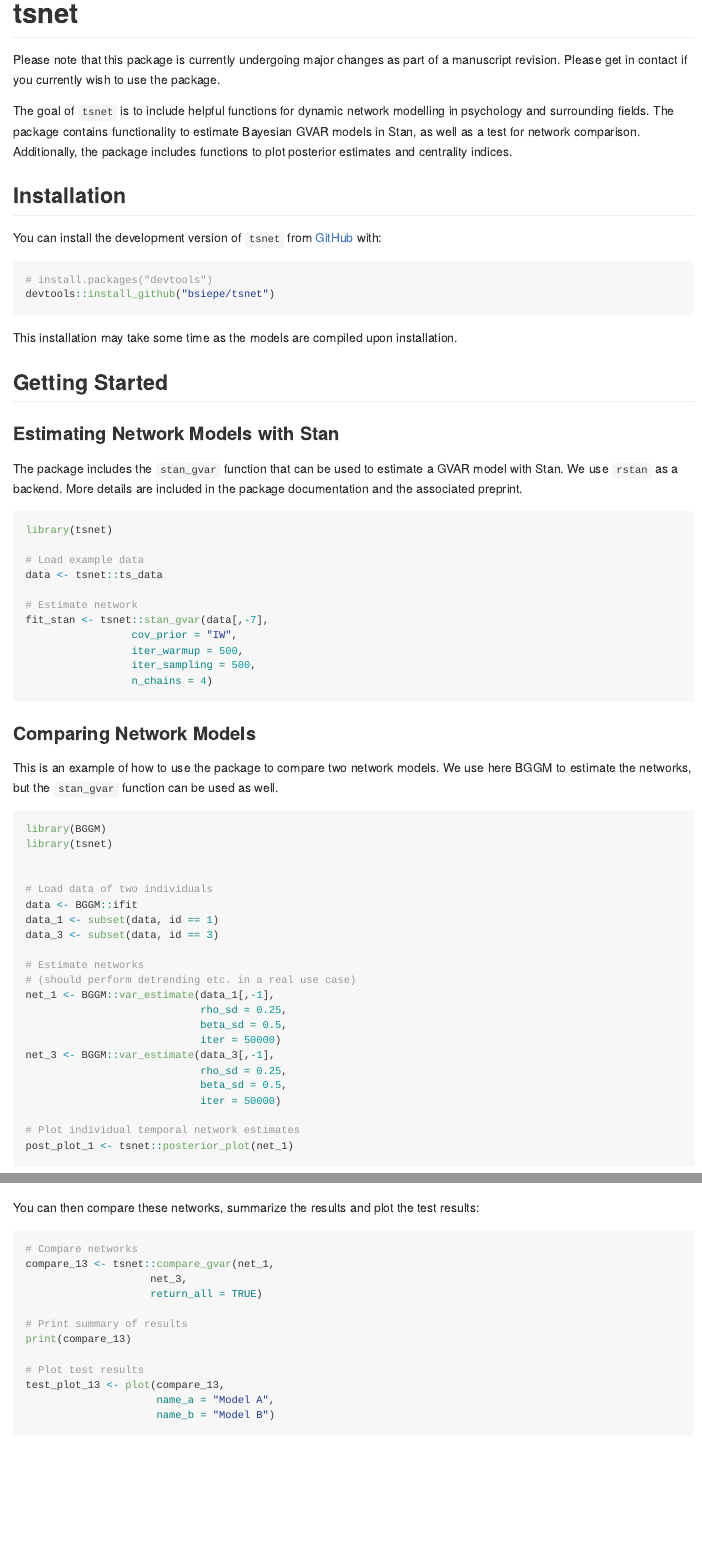
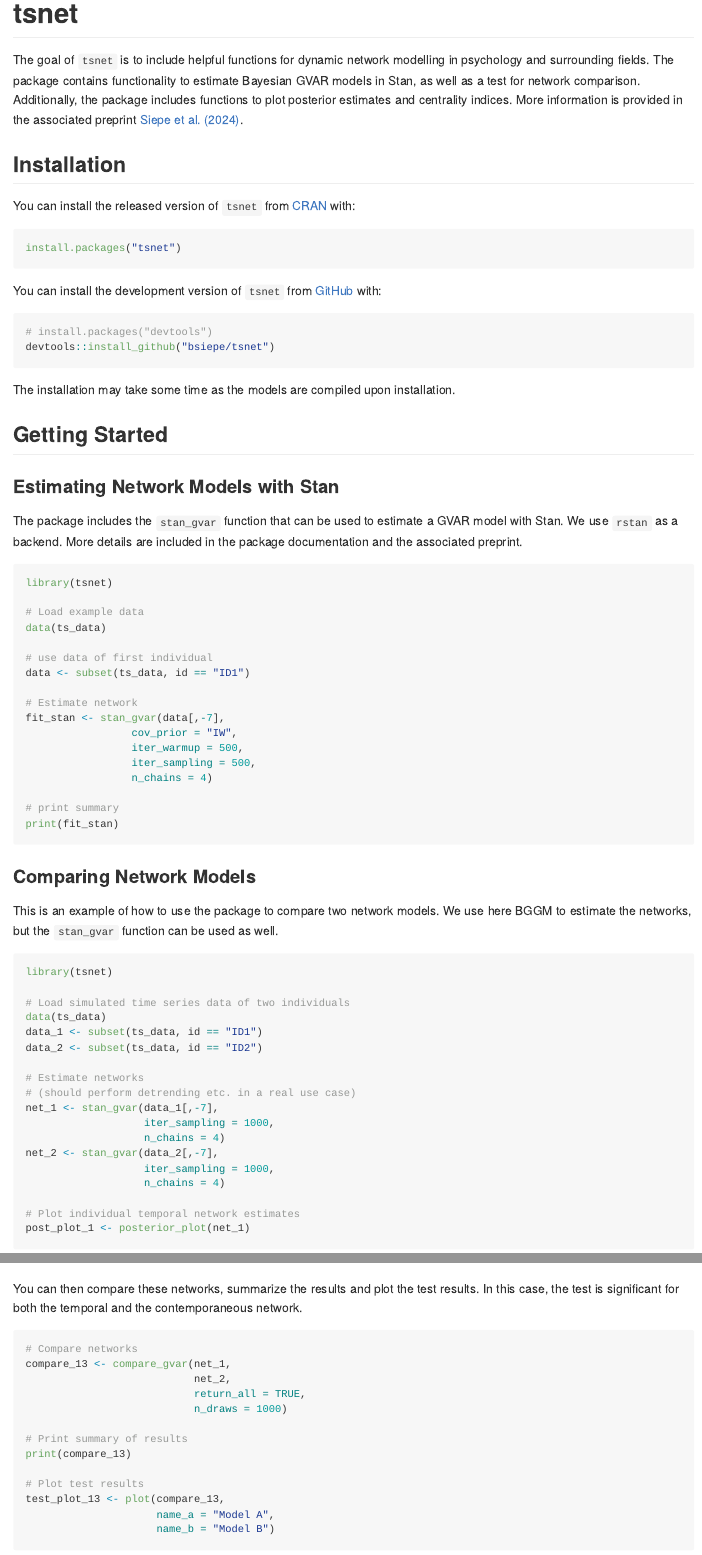
Before and after one commit to bsiepe/tsnet, an R Markdown document (README.Rmd): the page in a window 1100 px wide, from its top, and a second part further down, joined at a grey line. The pictures show the output file README.md that the author committed with the source, drawn offline in the style of GitHub.

Commit message:
udpate readme
update plots ans function to new preprint

````diff
--- a/README.Rmd
+++ b/README.Rmd
@@ -17,11 +17,16 @@
 
 <!-- badges: start -->
 <!-- badges: end -->
-Please note that this package is currently undergoing major changes as part of a manuscript revision. Please get in contact if you currently wish to use the package.
 
-The goal of `tsnet` is to include helpful functions for dynamic network modelling in psychology and surrounding fields. The package contains functionality to estimate Bayesian GVAR models in Stan, as well as a test for network comparison. Additionally, the package includes functions to plot posterior estimates and centrality indices.
+The goal of `tsnet` is to include helpful functions for dynamic network modelling in psychology and surrounding fields. The package contains functionality to estimate Bayesian GVAR models in Stan, as well as a test for network comparison. Additionally, the package includes functions to plot posterior estimates and centrality indices. More information is provided in the associated preprint [Siepe et al. (2024)](https://psyarxiv.com/uwfjc/).
 
 ## Installation
+
+You can install the released version of `tsnet` from [CRAN](https://CRAN.R-project.org) with:
+
+``` r
+install.packages("tsnet")
+```
 
 You can install the development version of `tsnet` from [GitHub](https://github.com/bsiepe/tsnet) with:
 
@@ -30,7 +35,7 @@
 devtools::install_github("bsiepe/tsnet")
 ```
 
-This installation may take some time as the models are compiled upon installation.
+The installation may take some time as the models are compiled upon installation.
 
 ## Getting Started
 
@@ -42,14 +47,20 @@
 library(tsnet)
 
 # Load example data
-data <- tsnet::ts_data
+data(ts_data)
+
+# use data of first individual
+data <- subset(ts_data, id == "ID1")
 
 # Estimate network
-fit_stan <- tsnet::stan_gvar(data[,-7],
+fit_stan <- stan_gvar(data[,-7],
                  cov_prior = "IW",
                  iter_warmup = 500,
                  iter_sampling = 500,
                  n_chains = 4)
+
+# print summary
+print(fit_stan)
 
 ```
 
@@ -59,40 +70,36 @@
 This is an example of how to use the package to compare two network models. We use here BGGM to estimate the networks, but the `stan_gvar` function can be used as well.
 
 ```{r example-test, eval = FALSE}
-library(BGGM)
 library(tsnet)
 
-
-# Load data of two individuals
-data <- BGGM::ifit
-data_1 <- subset(data, id == 1)
-data_3 <- subset(data, id == 3)
+# Load simulated time series data of two individuals
+data(ts_data)
+data_1 <- subset(ts_data, id == "ID1")
+data_2 <- subset(ts_data, id == "ID2")
 
 # Estimate networks
 # (should perform detrending etc. in a real use case)
-net_1 <- BGGM::var_estimate(data_1[,-1],
-                            rho_sd = 0.25,
-                            beta_sd = 0.5,
-                            iter = 50000)
-net_3 <- BGGM::var_estimate(data_3[,-1],
-                            rho_sd = 0.25,
-                            beta_sd = 0.5,
-                            iter = 50000)
+net_1 <- stan_gvar(data_1[,-7],
+                   iter_sampling = 1000,
+                   n_chains = 4)
+net_2 <- stan_gvar(data_2[,-7],
+                   iter_sampling = 1000,
+                   n_chains = 4)
 
 # Plot individual temporal network estimates
-post_plot_1 <- tsnet::posterior_plot(net_1)
-
+post_plot_1 <- posterior_plot(net_1)
 ```
 
-![](man/figures/post_plot_example.png)
+![](man/figures/post_plot_example_tsnet.png)
 
 
-You can then compare these networks, summarize the results and plot the test results:
+You can then compare these networks, summarize the results and plot the test results. In this case, the test is significant for both the temporal and the contemporaneous network.
 ```{r compare, eval = FALSE}
 # Compare networks
-compare_13 <- tsnet::compare_gvar(net_1,
-                    net_3,
-                    return_all = TRUE)
+compare_13 <- compare_gvar(net_1,
+                           net_2,
+                           return_all = TRUE,
+                           n_draws = 1000)
 
 # Print summary of results
 print(compare_13)
````
Also changed, not shown: README.md, README.Rmd (2 more changed lines), 2 other files.
